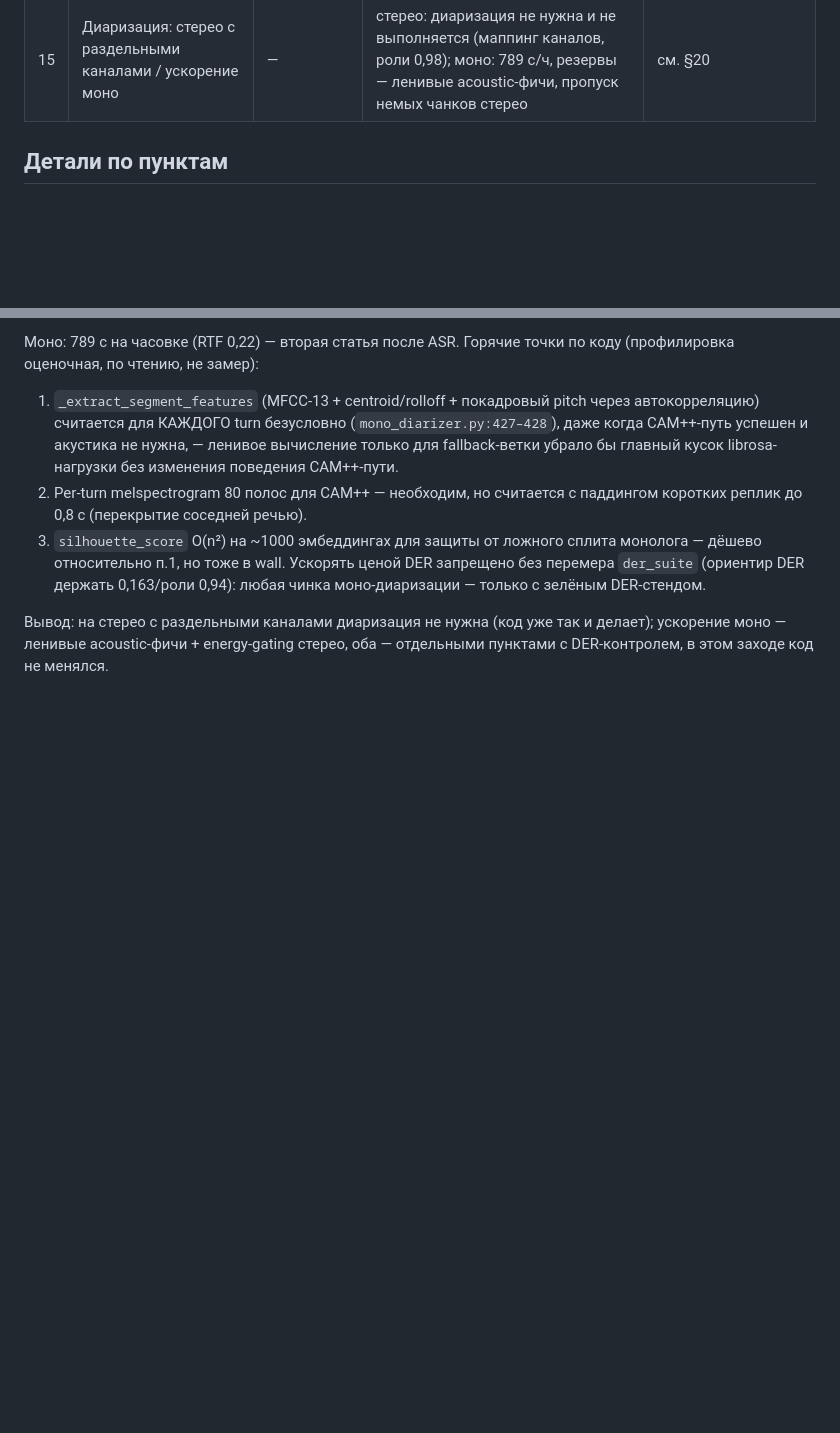
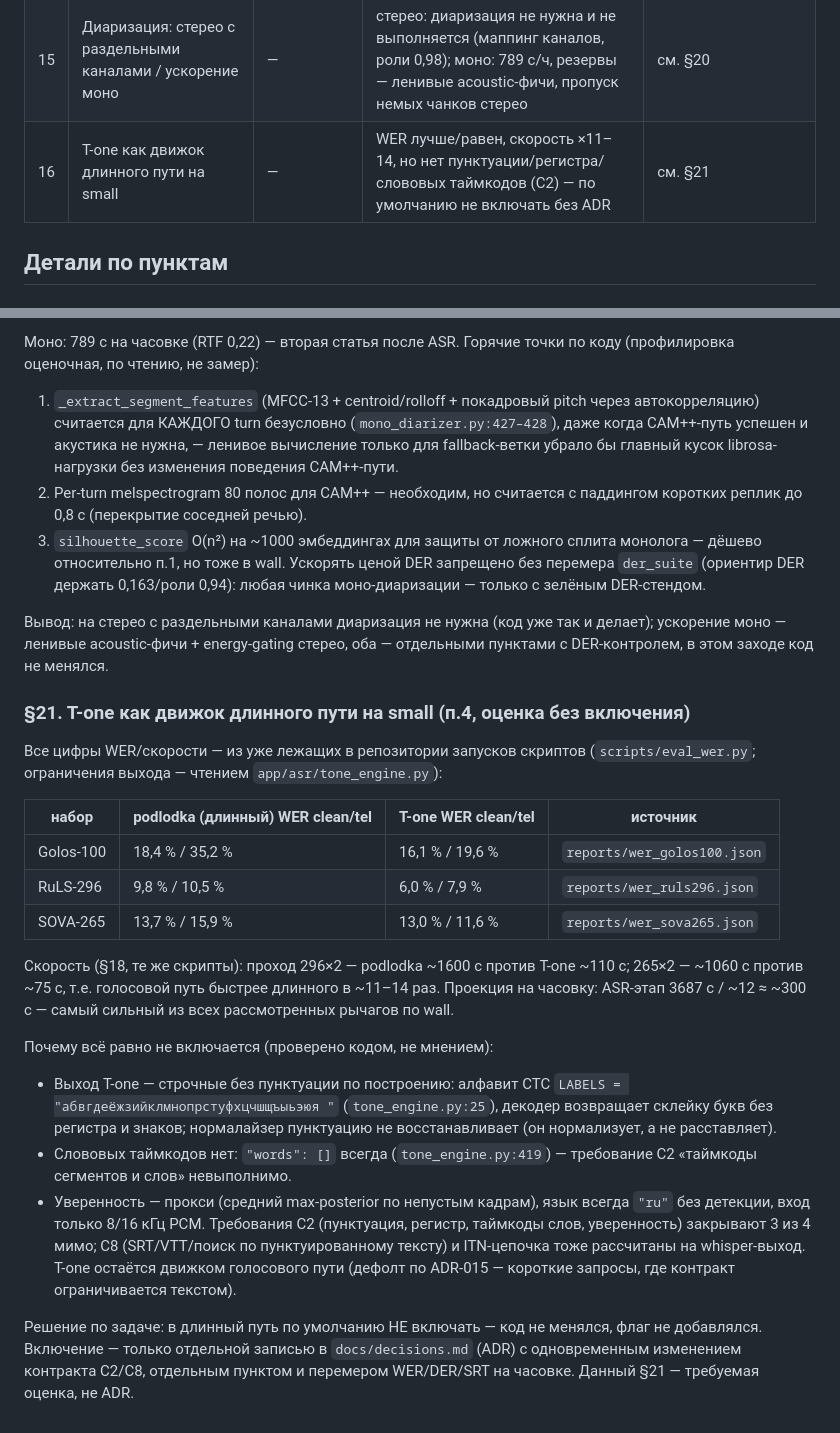
Before and after one commit to zetgame123/apc-speech, a Markdown page: docs/eval-report.md, 2 parts joined by grey strips. Drawn GitHub-style; blank space fills up the shorter version.

Commit message:
п.4 T-one для длинного пути: оценка WER/RTF/без пунктуации, без включения без ADR

```diff
--- a/docs/eval-report.md
+++ b/docs/eval-report.md
@@ -33,6 +33,7 @@
 | 13 | WER RuLS-296 / SOVA-265, small 2 ядра cpuset 4,6, кап 3,0 ГГц (длинный путь + T-one) | ≤ 12 % / ≤ 25 % | RuLS: podlodka 9,8/10,5 %, T-one 6,0/7,9 % — всё OK; SOVA: podlodka 13,7 % clean мимо на 1,7пп (tel 15,9 % OK), T-one clean 13,0 % мимо на 1,0пп (tel 11,6 % OK) | см. §18 |
 | 14 | Расхождение long-RTF ~0,30 (свип §12) vs RTF 1,397 (часовка §16) | — | разные метрики: 0,30 — только transcribe() склейки ~94 с; 1,397 — весь пайплайн 3600 с с капом 3,0 ГГц | см. §19 |
 | 15 | Диаризация: стерео с раздельными каналами / ускорение моно | — | стерео: диаризация не нужна и не выполняется (маппинг каналов, роли 0,98); моно: 789 с/ч, резервы — ленивые acoustic-фичи, пропуск немых чанков стерео | см. §20 |
+| 16 | T-one как движок длинного пути на small | — | WER лучше/равен, скорость ×11–14, но нет пунктуации/регистра/слововых таймкодов (C2) — по умолчанию не включать без ADR | см. §21 |
 
 ## Детали по пунктам
 
@@ -859,3 +860,38 @@ DER-стенда из скриптов (`reports/der_suite.json`: моно DER 0
 Вывод: на стерео с раздельными каналами диаризация не нужна (код уже так
 и делает); ускорение моно — ленивые acoustic-фичи + energy-gating стерео,
 оба — отдельными пунктами с DER-контролем, в этом заходе код не менялся.
+
+### §21. T-one как движок длинного пути на small (п.4, оценка без включения)
+
+Все цифры WER/скорости — из уже лежащих в репозитории запусков скриптов
+(`scripts/eval_wer.py`; ограничения выхода — чтением `app/asr/tone_engine.py`):
+
+| набор | podlodka (длинный) WER clean/tel | T-one WER clean/tel | источник |
+|---|---|---|---|
+| Golos-100 | 18,4 % / 35,2 % | 16,1 % / 19,6 % | `reports/wer_golos100.json` |
+| RuLS-296 | 9,8 % / 10,5 % | 6,0 % / 7,9 % | `reports/wer_ruls296.json` |
+| SOVA-265 | 13,7 % / 15,9 % | 13,0 % / 11,6 % | `reports/wer_sova265.json` |
+
+Скорость (§18, те же скрипты): проход 296×2 — podlodka ~1600 с против T-one
+~110 с; 265×2 — ~1060 с против ~75 с, т.е. голосовой путь быстрее длинного
+в ~11–14 раз. Проекция на часовку: ASR-этап 3687 с / ~12 ≈ ~300 с — самый
+сильный из всех рассмотренных рычагов по wall.
+
+Почему всё равно не включается (проверено кодом, не мнением):
+- Выход T-one — строчные без пунктуации по построению: алфавит CTC
+`LABELS = "абвгдеёжзийклмнопрстуфхцчшщъыьэюя "` (`tone_engine.py:25`),
+декодер возвращает склейку букв без регистра и знаков; нормалайзер
+пунктуацию не восстанавливает (он нормализует, а не расставляет).
+- Слововых таймкодов нет: `"words": []` всегда (`tone_engine.py:419`) —
+  требование C2 «таймкоды сегментов и слов» невыполнимо.
+- Уверенность — прокси (средний max-posterior по непустым кадрам), язык
+  всегда `"ru"` без детекции, вход только 8/16 кГц PCM.
+Требования C2 (пунктуация, регистр, таймкоды слов, уверенность) закрывают
+3 из 4 мимо; C8 (SRT/VTT/поиск по пунктуированному тексту) и ITN-цепочка
+тоже рассчитаны на whisper-выход. T-one остаётся движком голосового пути
+(дефолт по ADR-015 — короткие запросы, где контракт ограничивается текстом).
+
+Решение по задаче: в длинный путь по умолчанию НЕ включать — код не менялся,
+флаг не добавлялся. Включение — только отдельной записью в `docs/decisions.md`
+(ADR) с одновременным изменением контракта C2/C8, отдельным пунктом и
+перемером WER/DER/SRT на часовке. Данный §21 — требуемая оценка, не ADR.
```
